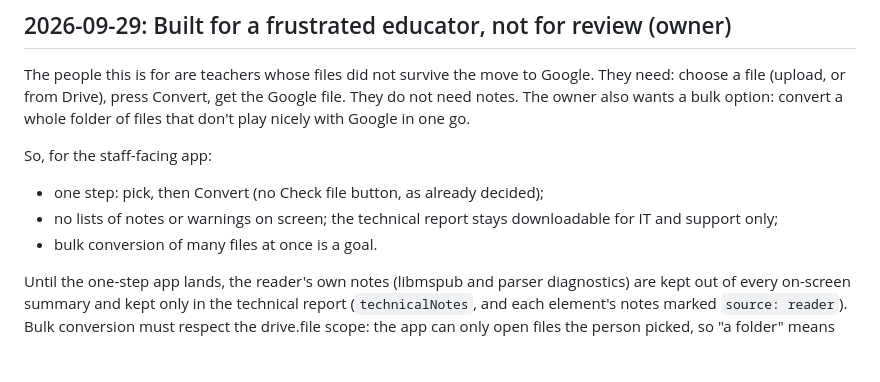
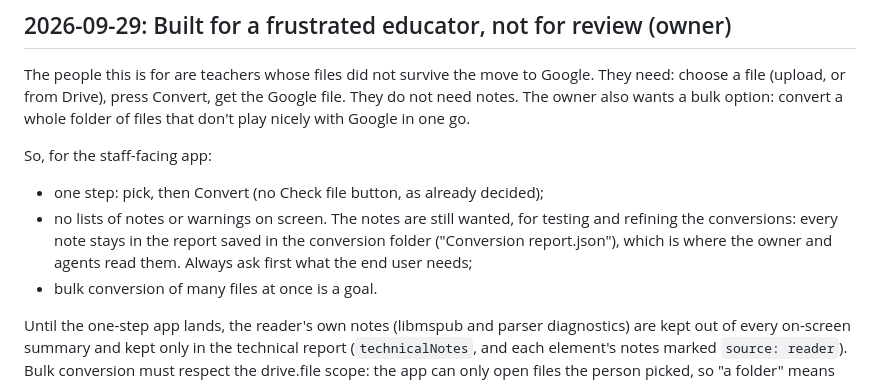
Before and after one commit to dfa-primarytech/workspace-migration-toolkit, a Markdown page: .agent/DECISIONS.md, the part around the change. Rendered like a GitHub page; blank space fills up the shorter version.

Commit message:
Record where the notes live once they leave the screen
Co-Authored-By: Claude Opus 5.5 <noreply@anthropic.com>

```diff
--- a/.agent/DECISIONS.md
+++ b/.agent/DECISIONS.md
@@ -558,8 +558,10 @@ convert a whole folder of files that don't play nicely with Google in one go.
 
 So, for the staff-facing app:
 - one step: pick, then Convert (no Check file button, as already decided);
-- no lists of notes or warnings on screen; the technical report stays
-  downloadable for IT and support only;
+- no lists of notes or warnings on screen. The notes are still wanted, for
+  testing and refining the conversions: every note stays in the report saved
+  in the conversion folder ("Conversion report.json"), which is where the
+  owner and agents read them. Always ask first what the end user needs;
 - bulk conversion of many files at once is a goal.
 
 Until the one-step app lands, the reader's own notes (libmspub and parser
```
